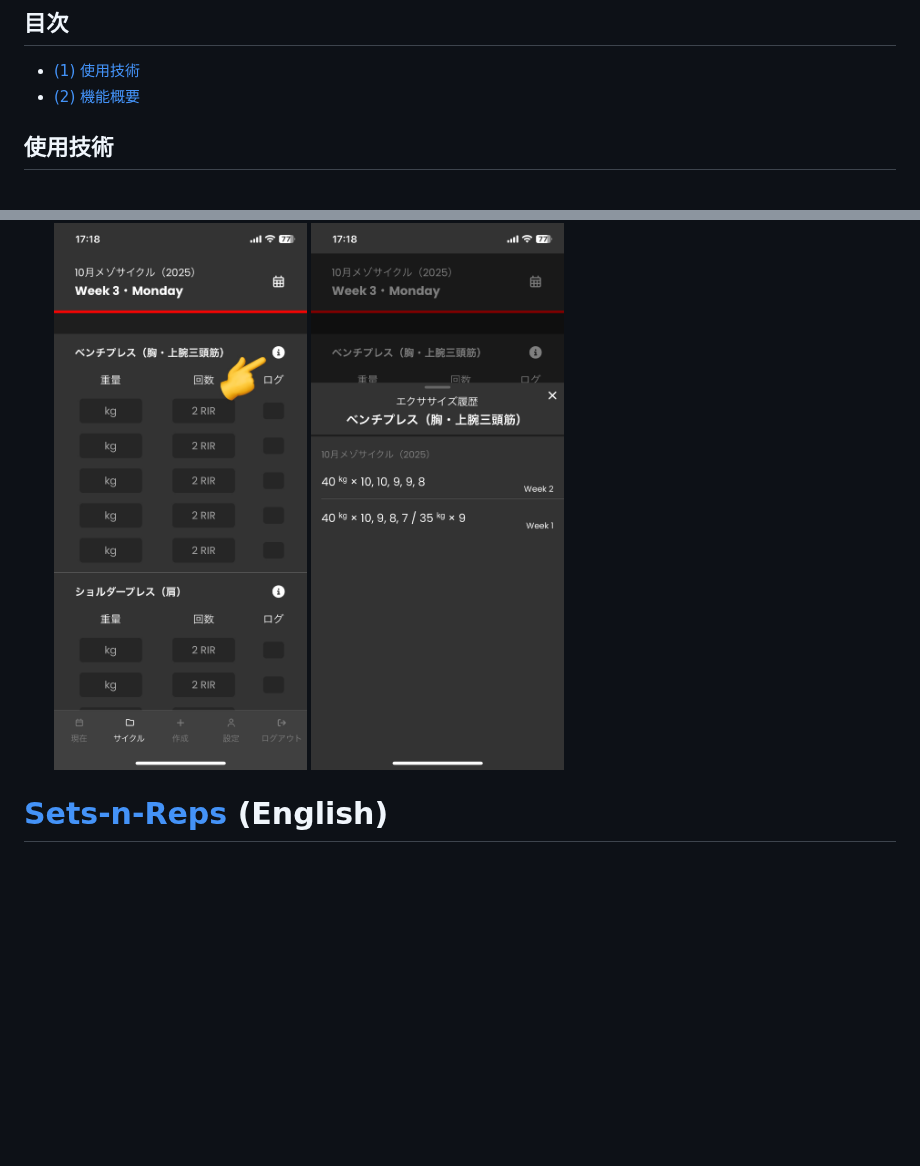
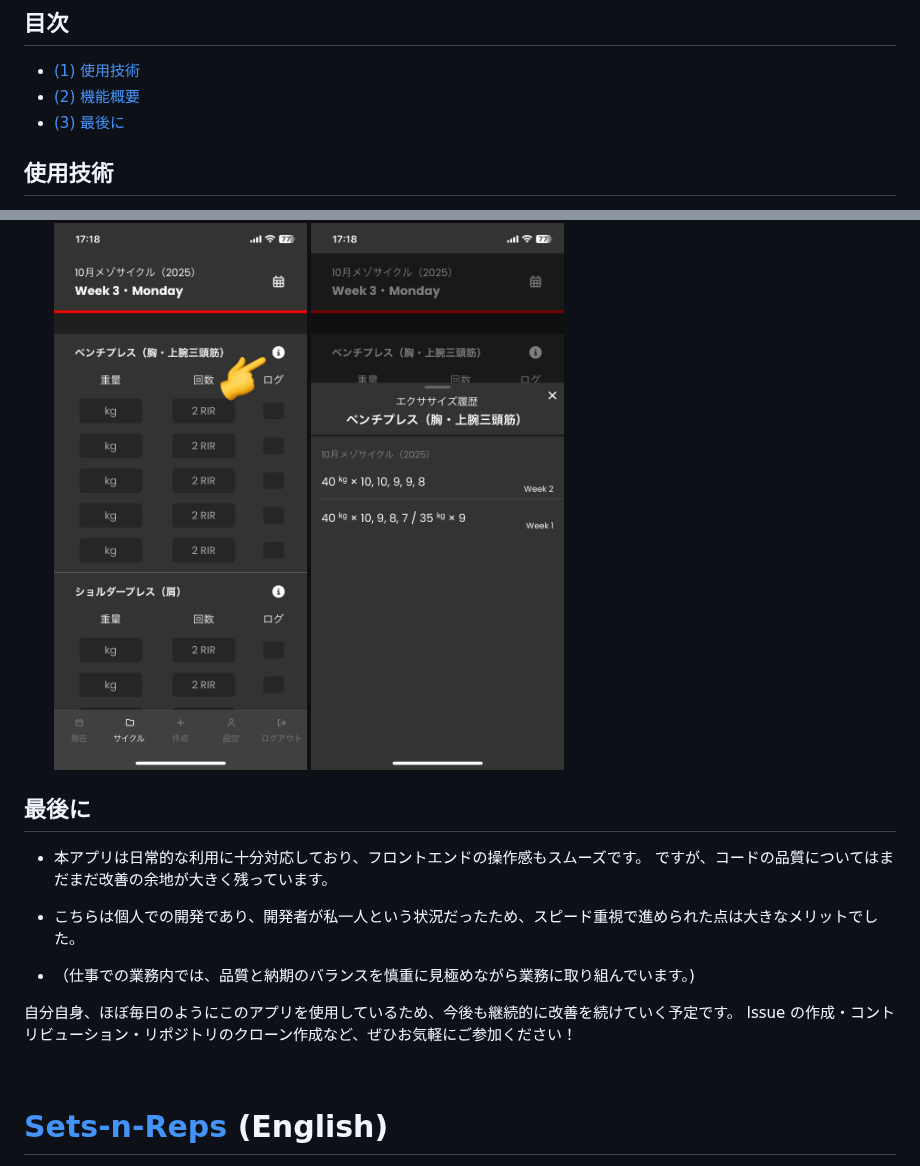
Before and after one commit to lyuhiroyama/sets-n-reps, a Markdown page: README.md, 2 parts joined by grey strips. Rendered like a GitHub page; blank space fills up the shorter version.

Commit message:
README: 「最後に」セクションの追加

```diff
--- a/README.md
+++ b/README.md
@@ -33,6 +33,7 @@ Sets-n-Repsは、デスクトップとモバイルの両方に対応したブラ
 
 - [(1) 使用技術](#使用技術)
 - [(2) 機能概要](#機能概要)
+- [(3) 最後に](#最後に)
 <!--
 - [(3) 技術概要](#技術概要)
 - [(4) 開発の理由](#why-build-this)
@@ -121,6 +122,20 @@ Sets-n-Repsは、デスクトップとモバイルの両方に対応したブラ
     <img src="README-assets/feat-3.1-ja.jpg" width="30%" style="margin: 1rem 0;"/>
     <img src="README-assets/feat-3.2-ja.png" width="30%" style="margin: 1rem 0;"/>
   </p>
+
+## 最後に
+
+- 本アプリは日常的な利用に十分対応しており、フロントエンドの操作感もスムーズです。
+ですが、コードの品質についてはまだまだ改善の余地が大きく残っています。
+
+- こちらは個人での開発であり、開発者が私一人という状況だったため、スピード重視で進められた点は大きなメリットでした。
+- （仕事での業務内では、品質と納期のバランスを慎重に見極めながら業務に取り組んでいます。)
+
+
+自分自身、ほぼ毎日のようにこのアプリを使用しているため、今後も継続的に改善を続けていく予定です。
+Issue の作成・コントリビューション・リポジトリのクローン作成など、ぜひお気軽にご参加ください！
+
+<br></br>
 
 # [Sets-n-Reps](https://sets-n-reps.com) (English)
 
```
